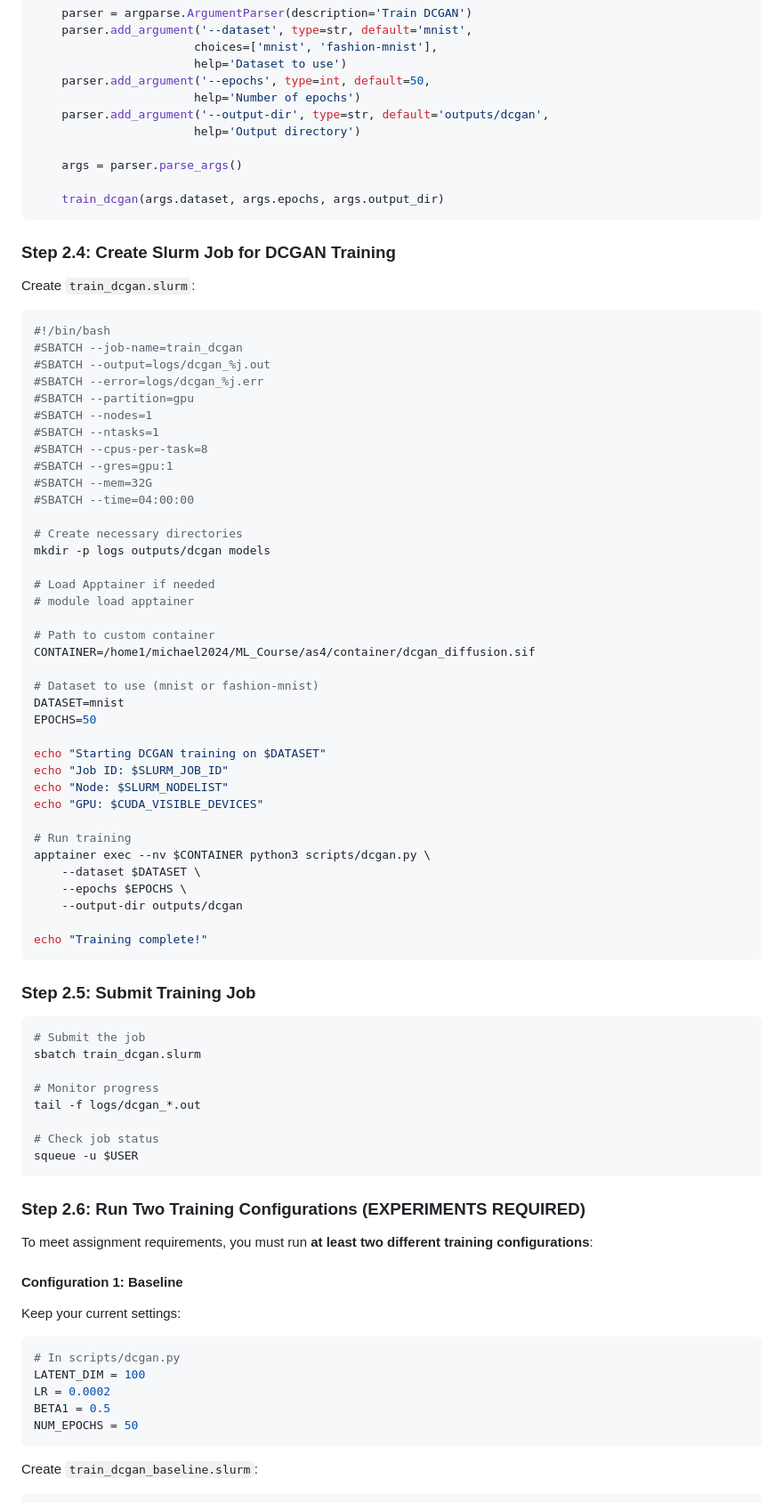
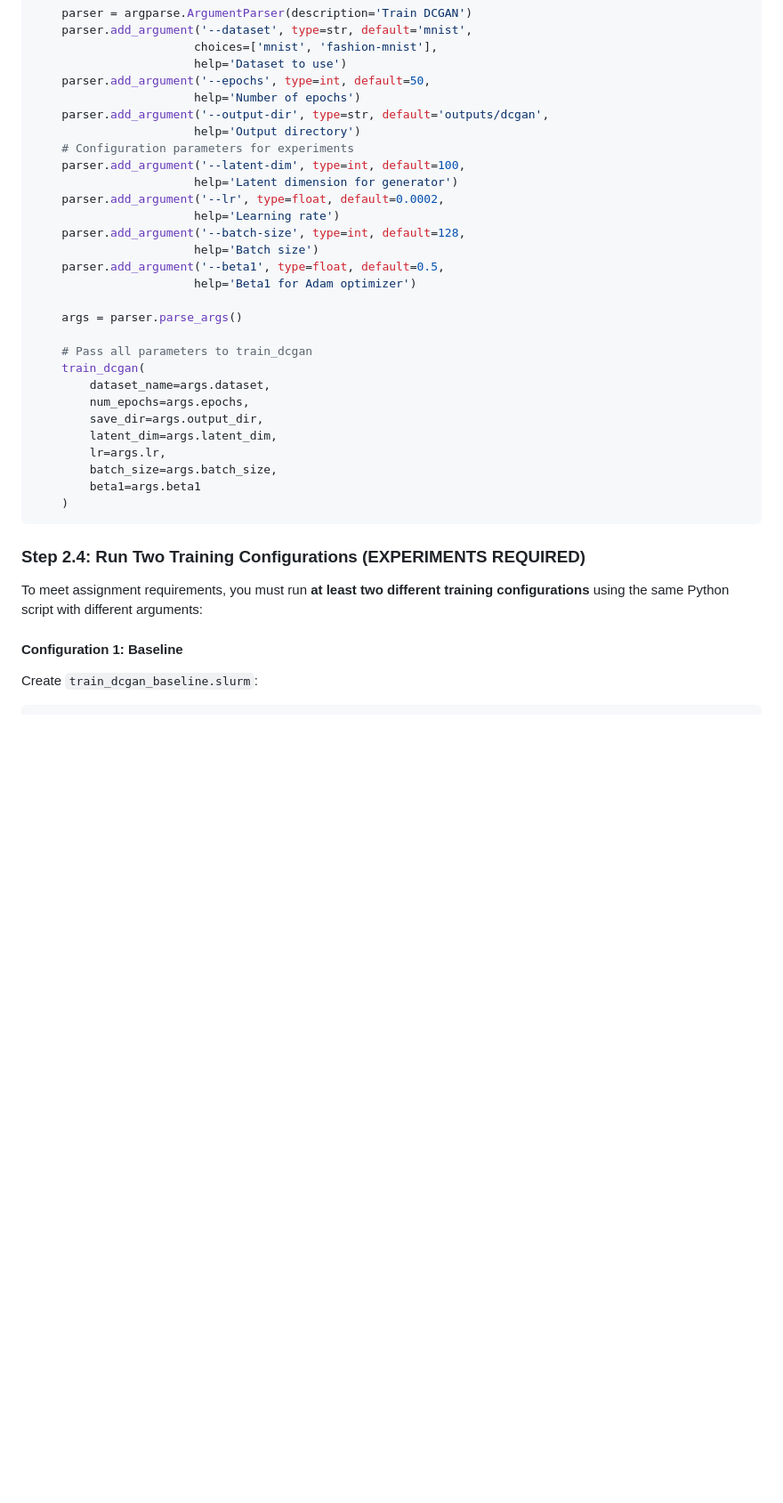
Before and after one commit to michaelwjohnson/dcgan-mode-collapse-study, a Markdown page: ASSIGNMENT_WALKTHROUGH.md, the part around the change printed below. Shown: that part at 89% size. Drawn GitHub-style; blank space fills up the shorter version.

Commit message:
update ASSIGNMENT_WALKTHROUGH.md to include experiments

````diff
--- a/ASSIGNMENT_WALKTHROUGH.md
+++ b/ASSIGNMENT_WALKTHROUGH.md
@@ -588,83 +599,34 @@ if __name__ == "__main__":
                        help='Number of epochs')
     parser.add_argument('--output-dir', type=str, default='outputs/dcgan',
                        help='Output directory')
+    # Configuration parameters for experiments
+    parser.add_argument('--latent-dim', type=int, default=100,
+                       help='Latent dimension for generator')
+    parser.add_argument('--lr', type=float, default=0.0002,
+                       help='Learning rate')
+    parser.add_argument('--batch-size', type=int, default=128,
+                       help='Batch size')
+    parser.add_argument('--beta1', type=float, default=0.5,
+                       help='Beta1 for Adam optimizer')
 
     args = parser.parse_args()
 
-    train_dcgan(args.dataset, args.epochs, args.output_dir)
-```
-
-### Step 2.4: Create Slurm Job for DCGAN Training
-
-Create `train_dcgan.slurm`:
-
-```bash
-#!/bin/bash
-#SBATCH --job-name=train_dcgan
-#SBATCH --output=logs/dcgan_%j.out
-#SBATCH --error=logs/dcgan_%j.err
-#SBATCH --partition=gpu
-#SBATCH --nodes=1
-#SBATCH --ntasks=1
-#SBATCH --cpus-per-task=8
-#SBATCH --gres=gpu:1
-#SBATCH --mem=32G
-#SBATCH --time=04:00:00
-
-# Create necessary directories
-mkdir -p logs outputs/dcgan models
-
-# Load Apptainer if needed
-# module load apptainer
-
-# Path to custom container
-CONTAINER=/home1/michael2024/ML_Course/as4/container/dcgan_diffusion.sif
-
-# Dataset to use (mnist or fashion-mnist)
-DATASET=mnist
-EPOCHS=50
-
-echo "Starting DCGAN training on $DATASET"
-echo "Job ID: $SLURM_JOB_ID"
-echo "Node: $SLURM_NODELIST"
-echo "GPU: $CUDA_VISIBLE_DEVICES"
-
-# Run training
-apptainer exec --nv $CONTAINER python3 scripts/dcgan.py \
-    --dataset $DATASET \
-    --epochs $EPOCHS \
-    --output-dir outputs/dcgan
-
-echo "Training complete!"
-```
-
-### Step 2.5: Submit Training Job
-
-```bash
-# Submit the job
-sbatch train_dcgan.slurm
-
-# Monitor progress
-tail -f logs/dcgan_*.out
-
-# Check job status
-squeue -u $USER
-```
-
-### Step 2.6: Run Two Training Configurations (EXPERIMENTS REQUIRED)
-
-To meet assignment requirements, you must run **at least two different training configurations**:
+    # Pass all parameters to train_dcgan
+    train_dcgan(
+        dataset_name=args.dataset,
+        num_epochs=args.epochs,
+        save_dir=args.output_dir,
+        latent_dim=args.latent_dim,
+        lr=args.lr,
+        batch_size=args.batch_size,
+        beta1=args.beta1
+    )
+```
+### Step 2.4: Run Two Training Configurations (EXPERIMENTS REQUIRED)
+
+To meet assignment requirements, you must run **at least two different training configurations** using the same Python script with different arguments:
 
 #### **Configuration 1: Baseline**
-
-Keep your current settings:
-```python
-# In scripts/dcgan.py
-LATENT_DIM = 100
-LR = 0.0002
-BETA1 = 0.5
-NUM_EPOCHS = 50
-```
 
 Create `train_dcgan_baseline.slurm`:
 ```bash
````
Also changed, not shown: other parts of ASSIGNMENT_WALKTHROUGH.md (+49 -28 lines).
